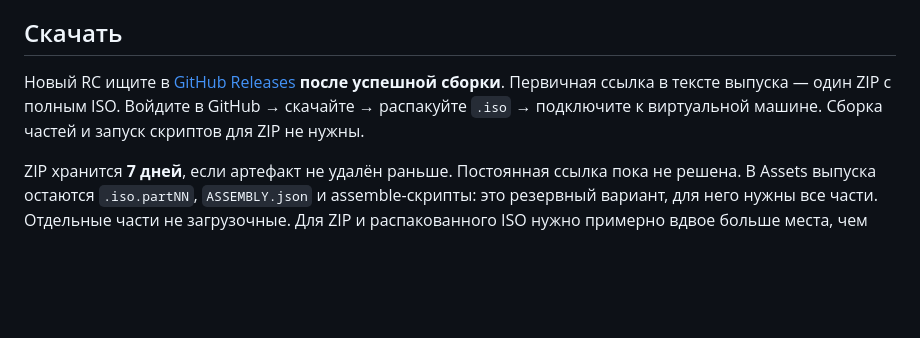
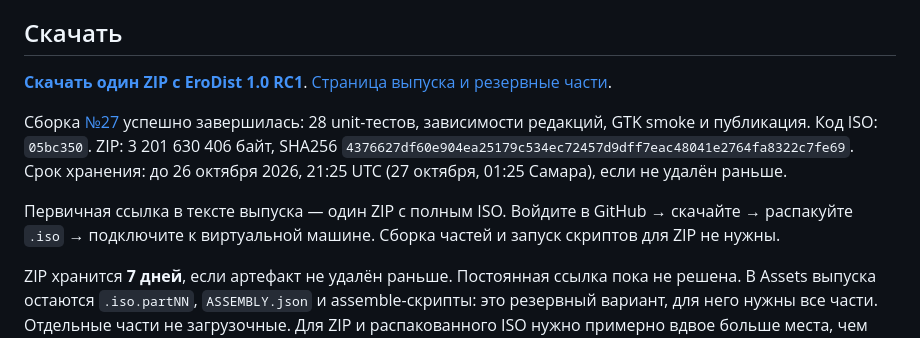
Before and after one commit to MatronixOwner/EroDist, a Markdown page: README.md, the part around the change. Drawn GitHub-style; blank space fills up the shorter version.

Commit message:
Document published 1.0 RC1 ZIP and separate completed checks from release blockers
Co-authored-by: arena-agent <297053741+arena-agent@users.noreply.github.com>

```diff
--- a/README.md
+++ b/README.md
@@ -26,7 +26,12 @@ Pro и Program требуют интернет и официальные реп
 
 ## Скачать
 
-Новый RC ищите в [GitHub Releases](https://github.com/d50130483-ship-it/EroDist/releases) **после успешной сборки**. Первичная ссылка в тексте выпуска — один ZIP с полным ISO. Войдите в GitHub → скачайте → распакуйте `.iso` → подключите к виртуальной машине. Сборка частей и запуск скриптов для ZIP не нужны.
+**[Скачать один ZIP с EroDist 1.0 RC1](https://github.com/d50130483-ship-it/EroDist/actions/runs/39326316923/artifacts/12222358234)**.
+[Страница выпуска и резервные части](https://github.com/d50130483-ship-it/EroDist/releases/tag/test-1.0.0-rc1-mint1-27-1).
+
+Сборка [№27](https://github.com/d50130483-ship-it/EroDist/actions/runs/39326316923) успешно завершилась: 28 unit-тестов, зависимости редакций, GTK smoke и публикация. Код ISO: `05bc350`. ZIP: 3 201 630 406 байт, SHA256 `4376627df60e904ea25179c534ec72457d9dff7eac48041e2764fa8322c7fe69`. Срок хранения: до 26 октября 2026, 21:25 UTC (27 октября, 01:25 Самара), если не удалён раньше.
+
+Первичная ссылка в тексте выпуска — один ZIP с полным ISO. Войдите в GitHub → скачайте → распакуйте `.iso` → подключите к виртуальной машине. Сборка частей и запуск скриптов для ZIP не нужны.
 
 ZIP хранится **7 дней**, если артефакт не удалён раньше. Постоянная ссылка пока не решена. В Assets выпуска остаются `.iso.partNN`, `ASSEMBLY.json` и assemble-скрипты: это резервный вариант, для него нужны все части. Отдельные части не загрузочные. Для ZIP и распакованного ISO нужно примерно вдвое больше места, чем размер образа.
 
```
Also changed, not shown: docs/1.0-release-checklist.md (+6 -6 lines).
